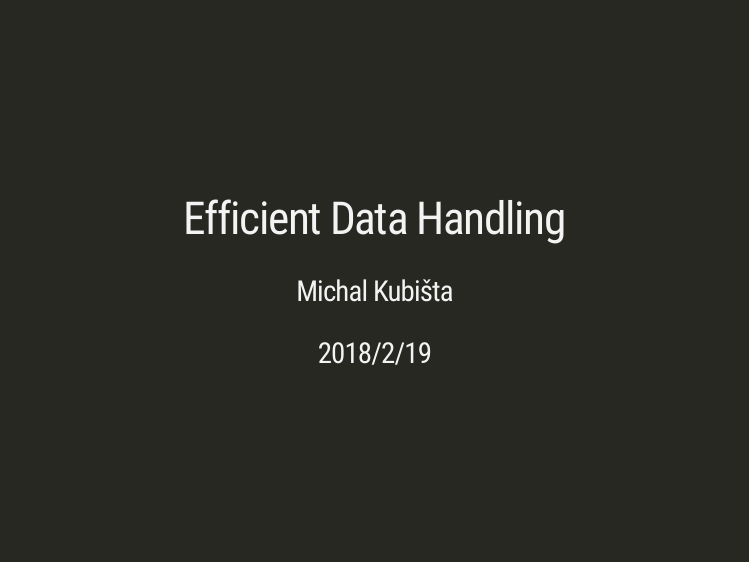
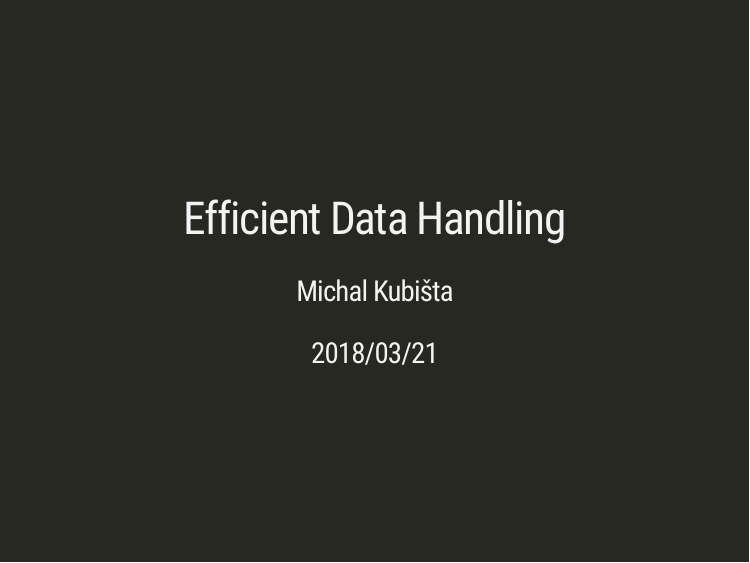
Before and after one commit to kubistmi/efficientETL, an R Markdown document (etl.rmd): page 1 of 26. The pictures show the slides in the output file etl.html that the author committed with the source; the slides are laid out offline by our stand-in for remark.js, each with all of its steps uncovered, in fonts that may differ from those the slides ask for, and without slide numbers, shadows or browser add-ons.

Commit message:
Date mate.

```diff
--- a/etl.rmd
+++ b/etl.rmd
@@ -1,7 +1,7 @@
 ---
 title: "Efficient Data Handling"
 author: "Michal Kubišta"
-date: "2018/2/19"
+date: "2018/03/21"
 output:
   xaringan::moon_reader:
     lib_dir: libs
```
Also changed, not shown: etl.html.
